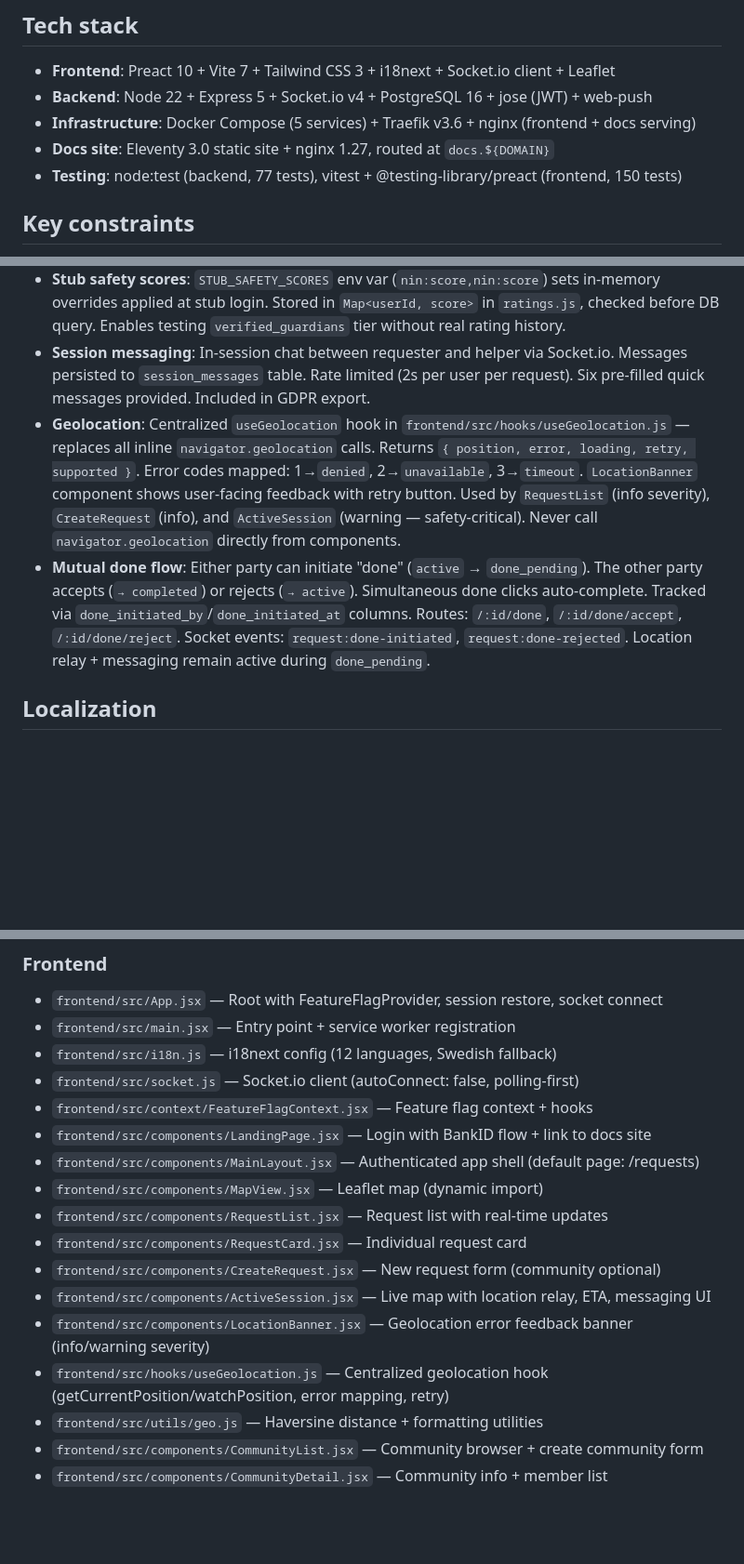
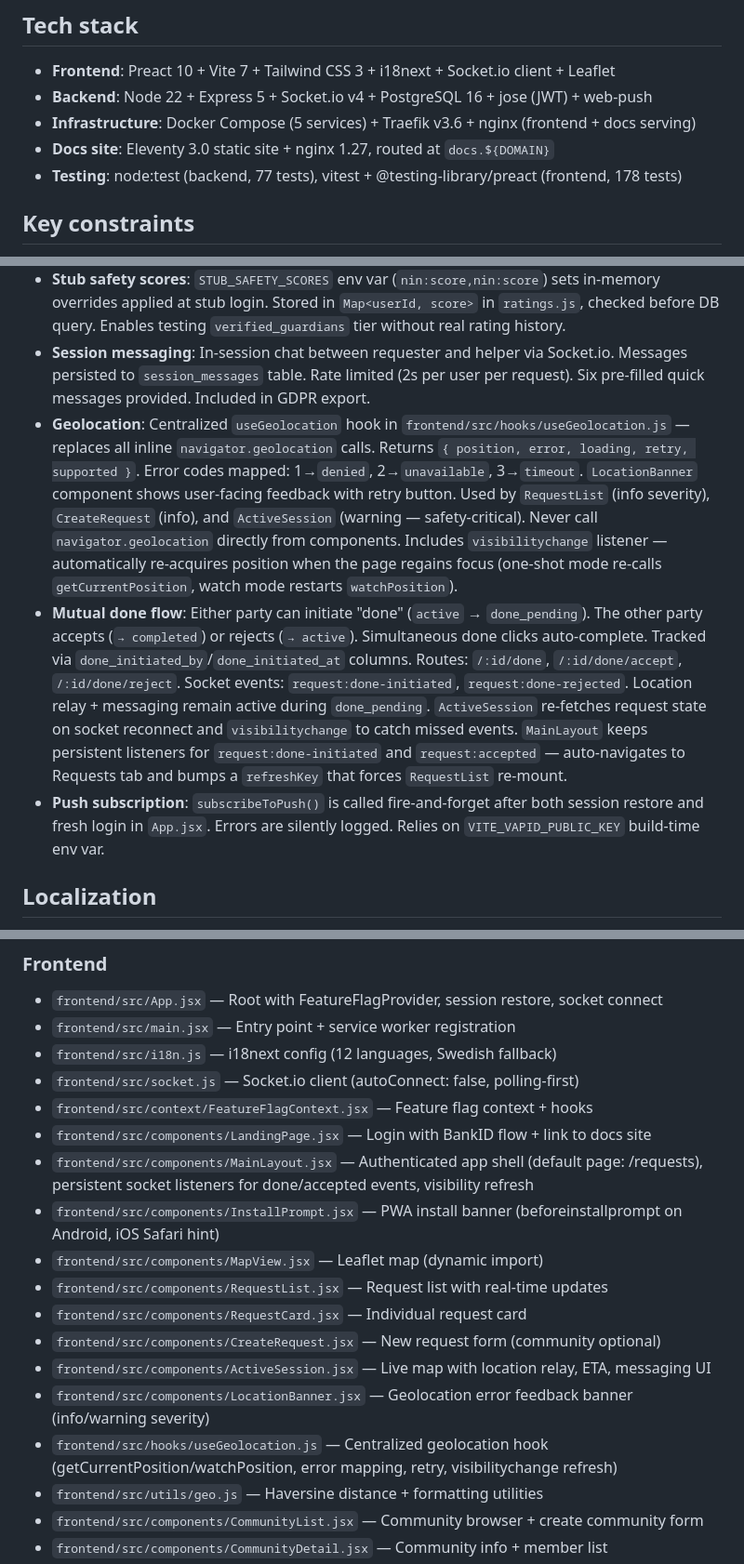
Before and after one commit to samilamti/covey, a Markdown page: CLAUDE.md, 3 parts joined by grey strips. Shown at 93% size. Rendered like a GitHub page; blank space fills up the shorter version.

Commit message:
Update CLAUDE.md with visibility refresh and push subscription patterns
Document useGeolocation visibilitychange behavior, MainLayout persistent
socket listeners with refreshKey pattern, push subscription wiring in
App.jsx, InstallPrompt component, and updated test count (150 → 178).

Co-Authored-By: Claude Opus 4.6 <noreply@anthropic.com>

```diff
--- a/CLAUDE.md
+++ b/CLAUDE.md
@@ -20,7 +20,7 @@ CI/CD: Woodpecker CI at ci.codeberg.org (requires manual onboarding). Pipeline f
 - **Backend**: Node 22 + Express 5 + Socket.io v4 + PostgreSQL 16 + jose (JWT) + web-push
 - **Infrastructure**: Docker Compose (5 services) + Traefik v3.6 + nginx (frontend + docs serving)
 - **Docs site**: Eleventy 3.0 static site + nginx 1.27, routed at `docs.${DOMAIN}`
-- **Testing**: node:test (backend, 77 tests), vitest + @testing-library/preact (frontend, 150 tests)
+- **Testing**: node:test (backend, 77 tests), vitest + @testing-library/preact (frontend, 178 tests)
 
 ## Key constraints
 
@@ -97,8 +97,9 @@ Scaffolding skills encode project conventions (route ordering, 4-file feature fl
 - **Eligibility tiers**: Three levels control who can accept requests — `same_demographics` (same sex, birth year ±5), `verified_guardians` (demographics OR safety score ≥ 5), `any_member` (no filtering). Default is `same_demographics`. Pre-filtering in SQL prevents users from seeing requests they can't accept. Accept-time guard provides defense-in-depth.
 - **Stub safety scores**: `STUB_SAFETY_SCORES` env var (`nin:score,nin:score`) sets in-memory overrides applied at stub login. Stored in `Map<userId, score>` in `ratings.js`, checked before DB query. Enables testing `verified_guardians` tier without real rating history.
 - **Session messaging**: In-session chat between requester and helper via Socket.io. Messages persisted to `session_messages` table. Rate limited (2s per user per request). Six pre-filled quick messages provided. Included in GDPR export.
-- **Geolocation**: Centralized `useGeolocation` hook in `frontend/src/hooks/useGeolocation.js` — replaces all inline `navigator.geolocation` calls. Returns `{ position, error, loading, retry, supported }`. Error codes mapped: 1→`denied`, 2→`unavailable`, 3→`timeout`. `LocationBanner` component shows user-facing feedback with retry button. Used by `RequestList` (info severity), `CreateRequest` (info), and `ActiveSession` (warning — safety-critical). Never call `navigator.geolocation` directly from components.
-- **Mutual done flow**: Either party can initiate "done" (`active` → `done_pending`). The other party accepts (`→ completed`) or rejects (`→ active`). Simultaneous done clicks auto-complete. Tracked via `done_initiated_by`/`done_initiated_at` columns. Routes: `/:id/done`, `/:id/done/accept`, `/:id/done/reject`. Socket events: `request:done-initiated`, `request:done-rejected`. Location relay + messaging remain active during `done_pending`.
+- **Geolocation**: Centralized `useGeolocation` hook in `frontend/src/hooks/useGeolocation.js` — replaces all inline `navigator.geolocation` calls. Returns `{ position, error, loading, retry, supported }`. Error codes mapped: 1→`denied`, 2→`unavailable`, 3→`timeout`. `LocationBanner` component shows user-facing feedback with retry button. Used by `RequestList` (info severity), `CreateRequest` (info), and `ActiveSession` (warning — safety-critical). Never call `navigator.geolocation` directly from components. Includes `visibilitychange` listener — automatically re-acquires position when the page regains focus (one-shot mode re-calls `getCurrentPosition`, watch mode restarts `watchPosition`).
+- **Mutual done flow**: Either party can initiate "done" (`active` → `done_pending`). The other party accepts (`→ completed`) or rejects (`→ active`). Simultaneous done clicks auto-complete. Tracked via `done_initiated_by`/`done_initiated_at` columns. Routes: `/:id/done`, `/:id/done/accept`, `/:id/done/reject`. Socket events: `request:done-initiated`, `request:done-rejected`. Location relay + messaging remain active during `done_pending`. `ActiveSession` re-fetches request state on socket reconnect and `visibilitychange` to catch missed events. `MainLayout` keeps persistent listeners for `request:done-initiated` and `request:accepted` — auto-navigates to Requests tab and bumps a `refreshKey` that forces `RequestList` re-mount.
+- **Push subscription**: `subscribeToPush()` is called fire-and-forget after both session restore and fresh login in `App.jsx`. Errors are silently logged. Relies on `VITE_VAPID_PUBLIC_KEY` build-time env var.
 
 ## Localization
 
@@ -182,14 +183,15 @@ MSYS_NO_PATHCONV=1 docker exec tillsammans-db-1 bash -c 'psql -U $POSTGRES_USER
 - `frontend/src/socket.js` — Socket.io client (autoConnect: false, polling-first)
 - `frontend/src/context/FeatureFlagContext.jsx` — Feature flag context + hooks
 - `frontend/src/components/LandingPage.jsx` — Login with BankID flow + link to docs site
-- `frontend/src/components/MainLayout.jsx` — Authenticated app shell (default page: /requests)
+- `frontend/src/components/MainLayout.jsx` — Authenticated app shell (default page: /requests), persistent socket listeners for done/accepted events, visibility refresh
+- `frontend/src/components/InstallPrompt.jsx` — PWA install banner (beforeinstallprompt on Android, iOS Safari hint)
 - `frontend/src/components/MapView.jsx` — Leaflet map (dynamic import)
 - `frontend/src/components/RequestList.jsx` — Request list with real-time updates
 - `frontend/src/components/RequestCard.jsx` — Individual request card
 - `frontend/src/components/CreateRequest.jsx` — New request form (community optional)
 - `frontend/src/components/ActiveSession.jsx` — Live map with location relay, ETA, messaging UI
 - `frontend/src/components/LocationBanner.jsx` — Geolocation error feedback banner (info/warning severity)
-- `frontend/src/hooks/useGeolocation.js` — Centralized geolocation hook (getCurrentPosition/watchPosition, error mapping, retry)
+- `frontend/src/hooks/useGeolocation.js` — Centralized geolocation hook (getCurrentPosition/watchPosition, error mapping, retry, visibilitychange refresh)
 - `frontend/src/utils/geo.js` — Haversine distance + formatting utilities
 - `frontend/src/components/CommunityList.jsx` — Community browser + create community form
 - `frontend/src/components/CommunityDetail.jsx` — Community info + member list
```
